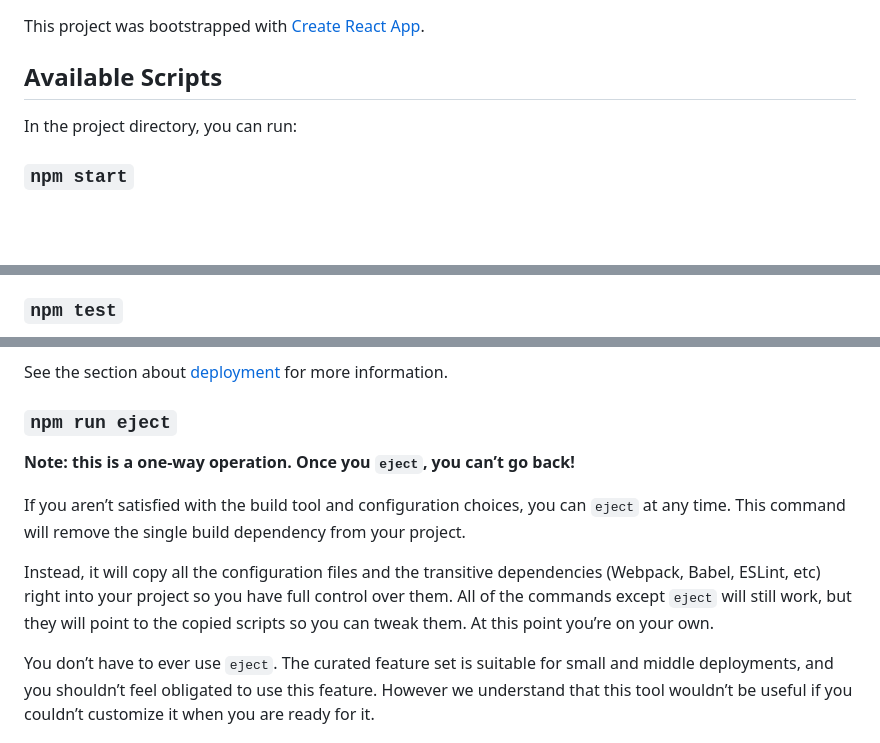
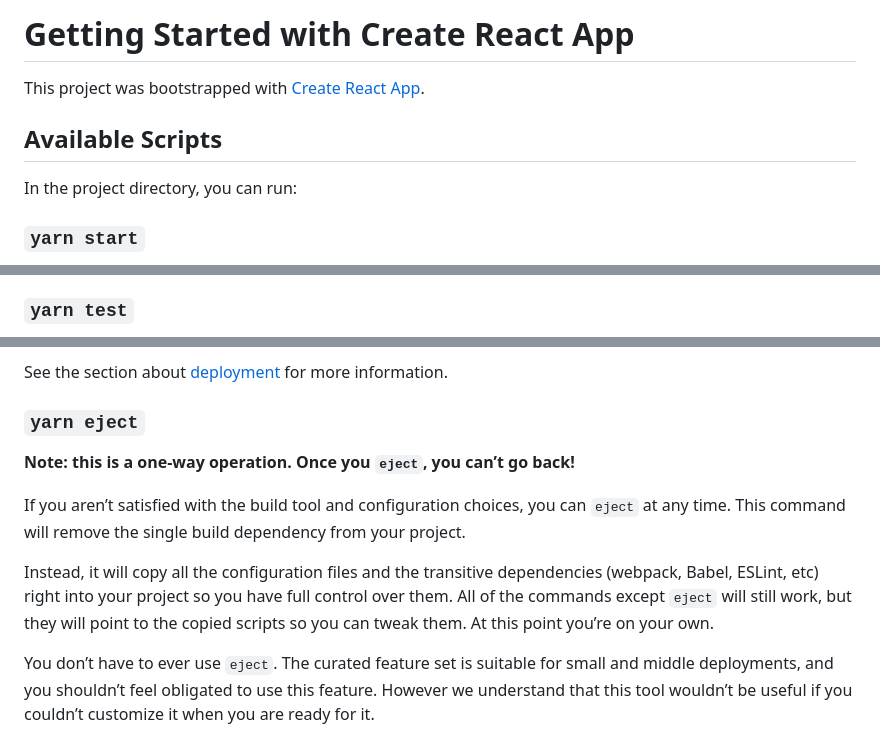
Before and after one commit to ringill/innail, a Markdown page: README.md, 3 parts joined by grey strips. GitHub-like rendering; blank space fills up the shorter version.

```diff
--- a/README.md
+++ b/README.md
@@ -1,8 +1,10 @@
+# Getting Started with Create React App
+
 This project was bootstrapped with [Create React App](https://github.com/facebook/create-react-app).
 
 ## Available Scripts
 
 In the project directory, you can run:
 
-### `npm start`
+### `yarn start`
 
@@ -13,4 +15,4 @@ The page will reload if you make edits.<br>
 You will also see any lint errors in the console.
 
-### `npm test`
+### `yarn test`
 
@@ -27,13 +29,13 @@ Your app is ready to be deployed!
 
 See the section about [deployment](https://facebook.github.io/create-react-app/docs/deployment) for more information.
 
-### `npm run eject`
+### `yarn eject`
 
 **Note: this is a one-way operation. Once you `eject`, you can’t go back!**
 
 If you aren’t satisfied with the build tool and configuration choices, you can `eject` at any time. This command will remove the single build dependency from your project.
 
-Instead, it will copy all the configuration files and the transitive dependencies (Webpack, Babel, ESLint, etc) right into your project so you have full control over them. All of the commands except `eject` will still work, but they will point to the copied scripts so you can tweak them. At this point you’re on your own.
+Instead, it will copy all the configuration files and the transitive dependencies (webpack, Babel, ESLint, etc) right into your project so you have full control over them. All of the commands except `eject` will still work, but they will point to the copied scripts so you can tweak them. At this point you’re on your own.
 
 You don’t have to ever use `eject`. The curated feature set is suitable for small and middle deployments, and you shouldn’t feel obligated to use this feature. However we understand that this tool wouldn’t be useful if you couldn’t customize it when you are ready for it.
 
```
Also changed, not shown: other parts of README.md (+6 -6 lines), public/logo192.png (added), public/logo512.png (added), 17 other files.
